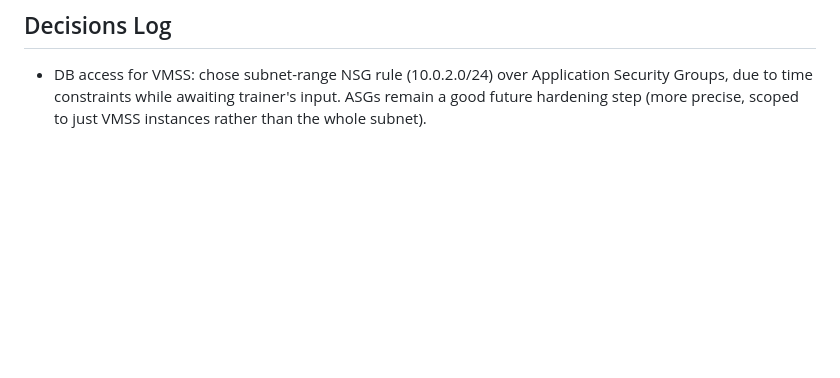
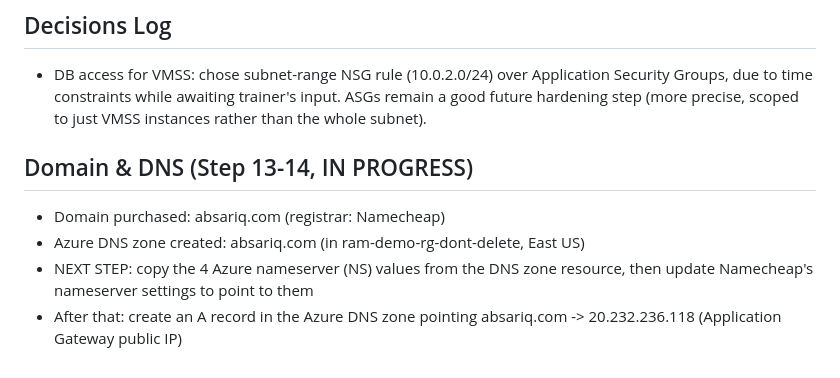
Before and after one commit to hbaj1/azure-2tier-signup-app, a Markdown page: INFRASTRUCTURE.md, the part around the change. Rendered like a GitHub page; blank space fills up the shorter version.

Commit message:
Note progress: DNS zone created, mid-way through Step 14

```diff
--- a/INFRASTRUCTURE.md
+++ b/INFRASTRUCTURE.md
@@ -144,3 +144,11 @@
   Application Security Groups, due to time constraints while awaiting
   trainer's input. ASGs remain a good future hardening step (more precise,
   scoped to just VMSS instances rather than the whole subnet).
+
+## Domain & DNS (Step 13-14, IN PROGRESS)
+- Domain purchased: absariq.com (registrar: Namecheap)
+- Azure DNS zone created: absariq.com (in ram-demo-rg-dont-delete, East US)
+- NEXT STEP: copy the 4 Azure nameserver (NS) values from the DNS zone
+  resource, then update Namecheap's nameserver settings to point to them
+- After that: create an A record in the Azure DNS zone pointing
+  absariq.com -> 20.232.236.118 (Application Gateway public IP)
```
